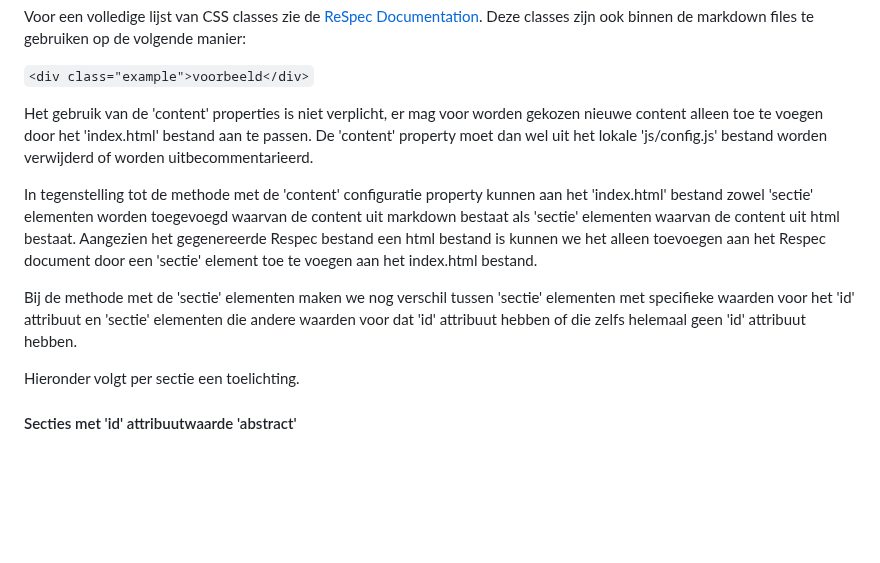
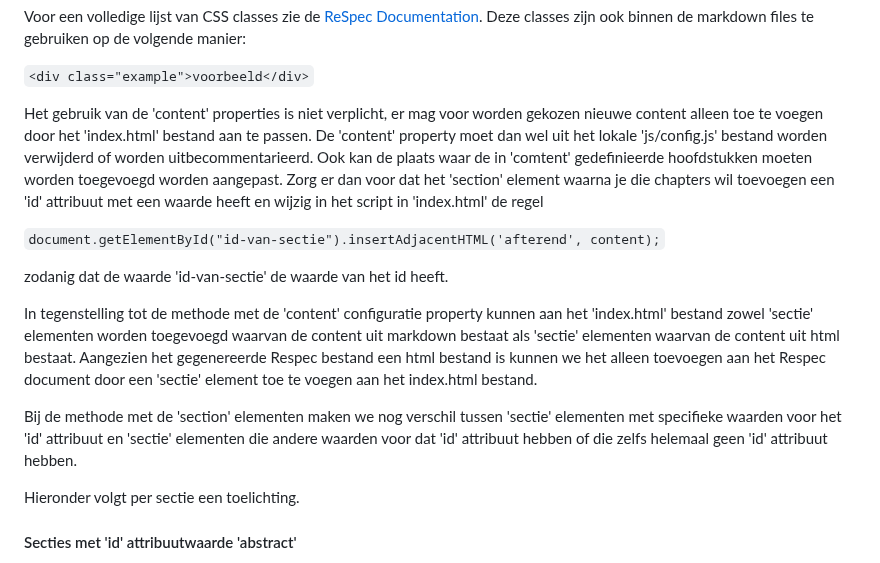
Before and after one commit to melsk-r/VNG-R-Respec-Template, a Markdown page: VNG-R-WOW.md, the part around the change. Rendered like a GitHub page; blank space fills up the shorter version.

````diff
--- a/VNG-R-WOW.md
+++ b/VNG-R-WOW.md
@@ -67,11 +67,15 @@ Voor een volledige lijst van CSS classes zie de [ReSpec Documentation](https://r
 
 ```<div class="example">voorbeeld</div>```
 
-Het gebruik van de 'content' properties is niet verplicht, er mag voor worden gekozen nieuwe content alleen toe te voegen door het 'index.html' bestand aan te passen. De 'content' property moet dan wel uit het lokale 'js/config.js' bestand worden verwijderd of worden uitbecommentarieerd.
+Het gebruik van de 'content' properties is niet verplicht, er mag voor worden gekozen nieuwe content alleen toe te voegen door het 'index.html' bestand aan te passen. De 'content' property moet dan wel uit het lokale 'js/config.js' bestand worden verwijderd of worden uitbecommentarieerd. Ook kan de plaats waar de in 'comtent' gedefinieerde hoofdstukken moeten worden toegevoegd worden aangepast. Zorg er dan voor dat het 'section' element waarna je die chapters wil toevoegen een 'id' attribuut met een waarde heeft en wijzig in het script in 'index.html' de regel
+
+`document.getElementById("id-van-sectie").insertAdjacentHTML('afterend', content);`
+
+zodanig dat de waarde 'id-van-sectie' de waarde van het id heeft.
 
 In tegenstelling tot de methode met de 'content' configuratie property kunnen aan het 'index.html' bestand zowel 'sectie' elementen worden toegevoegd waarvan de content uit markdown bestaat als 'sectie' elementen waarvan de content uit html bestaat. Aangezien het gegenereerde Respec bestand een html bestand is kunnen we het alleen toevoegen aan het Respec document door een 'sectie' element toe te voegen aan het index.html bestand.
 
-Bij de methode met de 'sectie' elementen maken we nog verschil tussen 'sectie' elementen met specifieke waarden voor het 'id' attribuut en 'sectie' elementen die andere waarden voor dat 'id' attribuut hebben of die zelfs helemaal geen 'id' attribuut hebben.
+Bij de methode met de 'section' elementen maken we nog verschil tussen 'sectie' elementen met specifieke waarden voor het 'id' attribuut en 'sectie' elementen die andere waarden voor dat 'id' attribuut hebben of die zelfs helemaal geen 'id' attribuut hebben.
 
 Hieronder volgt per sectie een toelichting.
 
````
